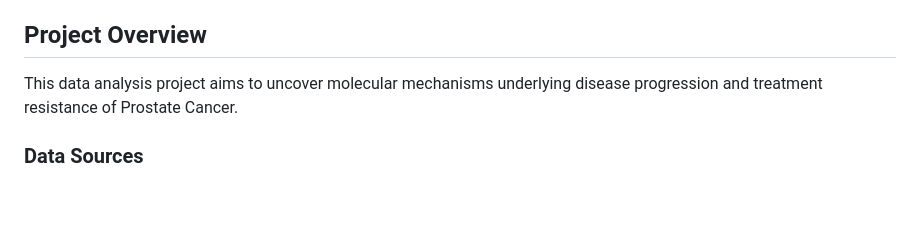
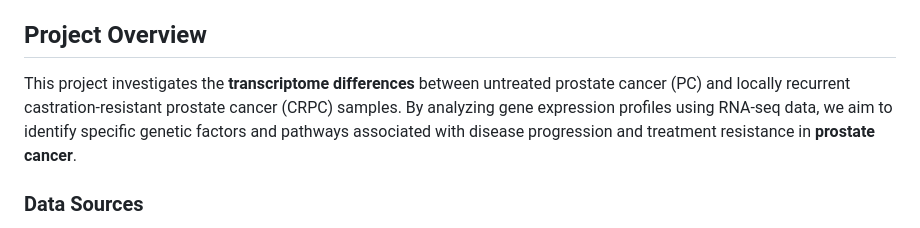
Before and after one commit to chinguyen19/Bioinformatics-projects, a Markdown page: Biological data analysis/README.md, the part around the change printed below. Drawn GitHub-style; blank space fills up the shorter version.

```diff
--- a/Biological data analysis/README.md
+++ b/Biological data analysis/README.md
@@ -6,8 +6,7 @@
 - [Findings](#findings)
 
 ## Project Overview
-This data analysis project aims to uncover molecular mechanisms underlying disease progression and treatment
-resistance of Prostate Cancer.
+This project investigates the **transcriptome differences** between untreated prostate cancer (PC) and locally recurrent castration-resistant prostate cancer (CRPC) samples. By analyzing gene expression profiles using RNA-seq data, we aim to identify specific genetic factors and pathways associated with disease progression and treatment resistance in **prostate cancer**.
 
 ### Data Sources
 
```
Also changed, not shown: other parts of Biological data analysis/README.md (+1 -1 lines).
